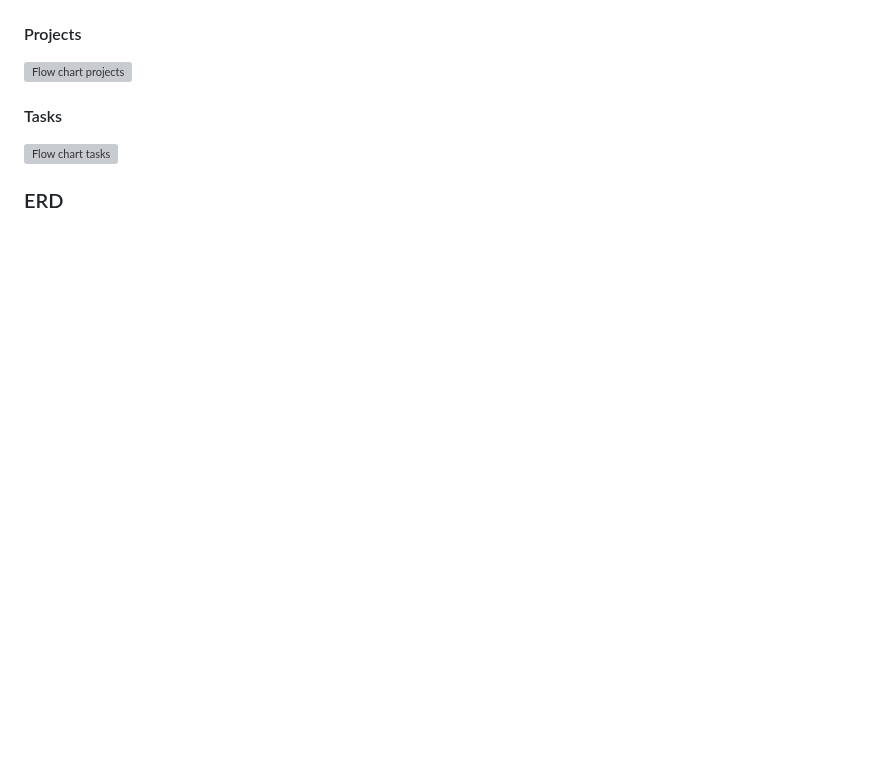
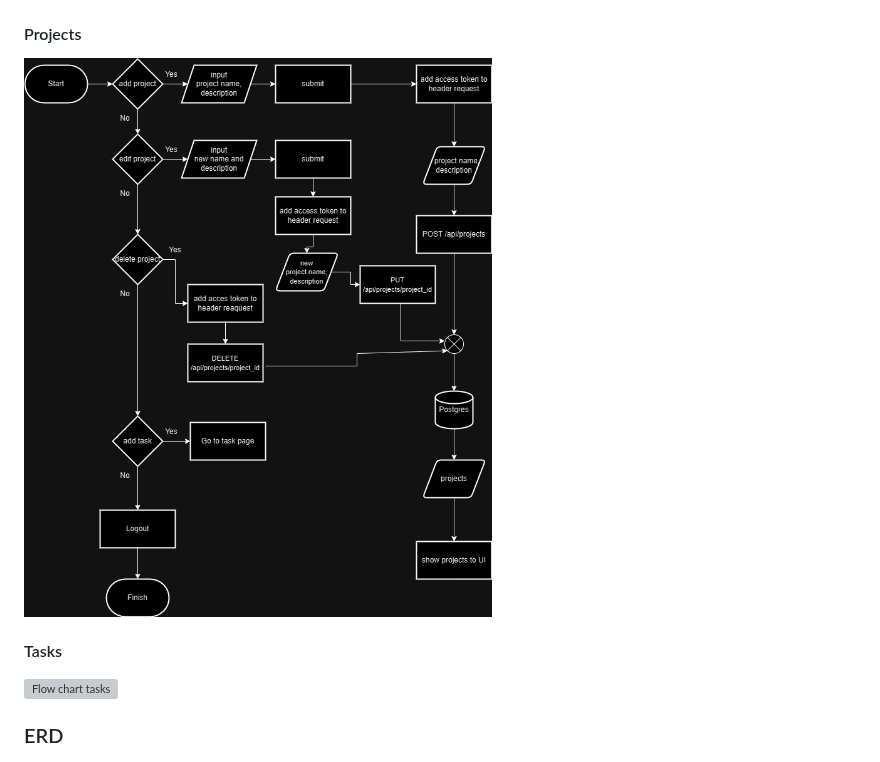
Before and after one commit to naputami/Fullstack-TodoApp, a Markdown page: README.md, the part around the change. Rendered like a GitHub page; blank space fills up the shorter version; grey boxes are pictures that could not be loaded.

```diff
--- a/README.md
+++ b/README.md
@@ -22,7 +22,7 @@ PacToDo App is a task and project management application that simplifies the org
 #### Login
 ![Flow chart login](/readmeimg/PacToDo_Login.png "Flow chart login")
 #### Projects
-![Flow chart projects](/readmeimg/PacTodo_Projects.png "Flow chart projects")
+![Flow chart projects](/readmeimg/PacToDo_Projects.png "Flow chart projects")
 #### Tasks
 ![Flow chart tasks](/readmeimg/PacTodo_Tasks.png "Flow chart tasks")
 
```
